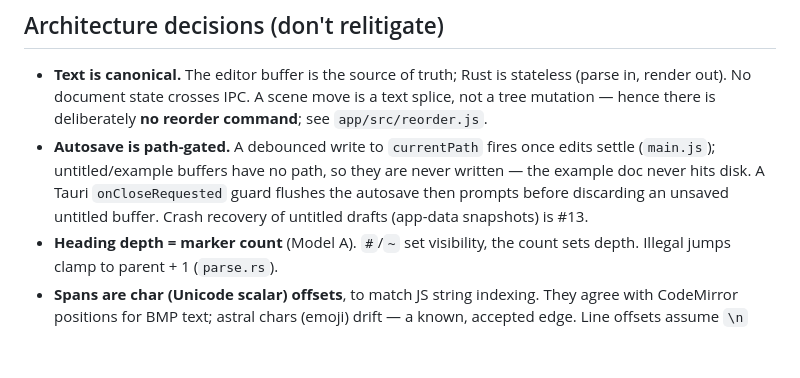
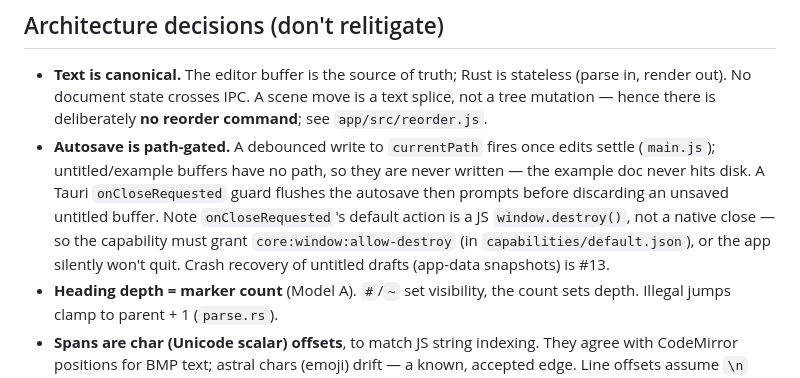
Before and after one commit to thombruce/inkpot, a Markdown page: CLAUDE.md, the part around the change. Rendered like a GitHub page; blank space fills up the shorter version.

Commit message:
Note the close-guard destroy permission in CLAUDE.md
Record that onCloseRequested closes via a JS window.destroy() (not a native
close), so core:window:allow-destroy must be granted or the app silently
won't quit — the gotcha that broke and then fixed the close-guard.

Co-Authored-By: Claude Opus 4.8 <noreply@anthropic.com>

```diff
--- a/CLAUDE.md
+++ b/CLAUDE.md
@@ -49,7 +49,10 @@ There is **no `cargo-tauri`-free way to `cargo run` the app in debug**:
   edits settle (`main.js`); untitled/example buffers have no path, so they are
   never written — the example doc never hits disk. A Tauri `onCloseRequested`
   guard flushes the autosave then prompts before discarding an unsaved untitled
-  buffer. Crash recovery of untitled drafts (app-data snapshots) is #13.
+  buffer. Note `onCloseRequested`'s default action is a JS `window.destroy()`,
+  not a native close — so the capability must grant `core:window:allow-destroy`
+  (in `capabilities/default.json`), or the app silently won't quit. Crash
+  recovery of untitled drafts (app-data snapshots) is #13.
 - **Heading depth = marker count** (Model A). `#`/`~` set visibility, the count
   sets depth. Illegal jumps clamp to parent + 1 (`parse.rs`).
 - **Spans are char (Unicode scalar) offsets**, to match JS string indexing.
```
